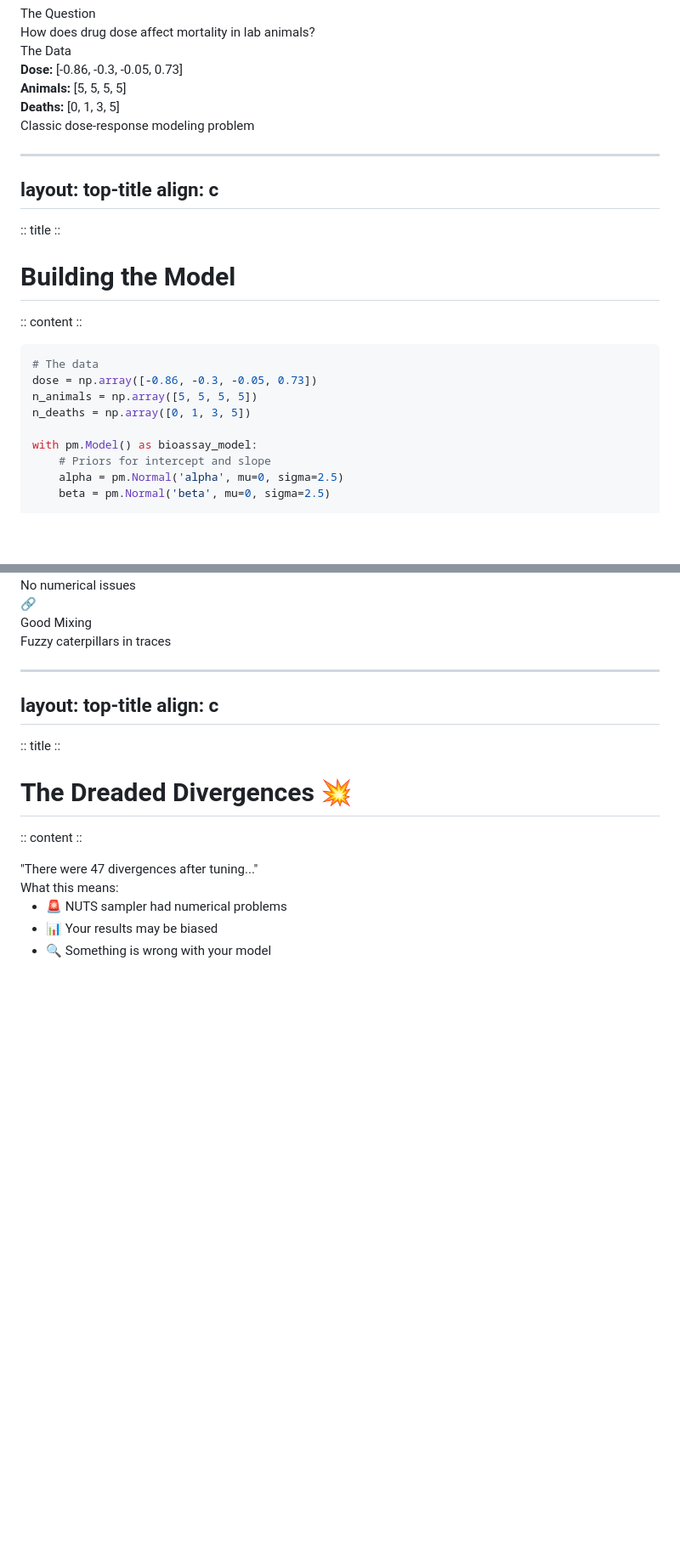
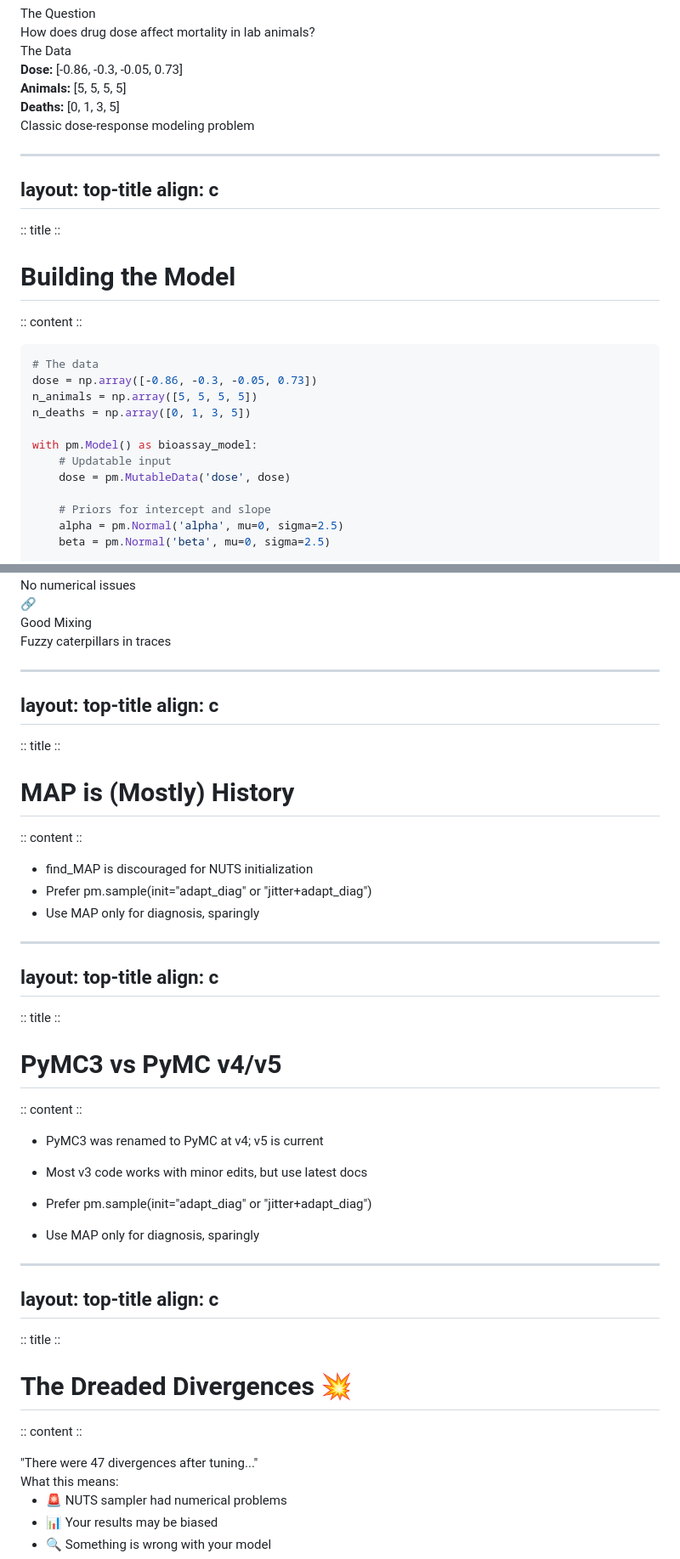
Before and after one commit to fonnesbeck/du_pymc_tutorial, a Markdown page: slides.md, 2 parts joined by grey strips. Shown at 85% size. GitHub-like rendering; blank space fills up the shorter version.

Commit message:
Slide cleanup

````diff
--- a/slides.md
+++ b/slides.md
@@ -1086,6 +1115,11 @@ The Setup:
 - Goal: model the dose-response relationship
 
 Why this matters:
+# The data
+# Standardize predictors for robust sampling
+dose_raw = np.array([-0.86, -0.3, -0.05, 0.73])
+dose = (dose_raw - dose_raw.mean()) / dose_raw.std()
+
 - Understand drug safety and efficacy
 - Determine safe dosage ranges
 - Predict effects at untested doses
@@ -1114,13 +1148,16 @@ align: c
 
 :: content ::
 
-```python {all|1-4|6-7|9-10|11-12|14-15}
+```python
 # The data
 dose = np.array([-0.86, -0.3, -0.05, 0.73])
 n_animals = np.array([5, 5, 5, 5])
 n_deaths = np.array([0, 1, 3, 5])
 
 with pm.Model() as bioassay_model:
+    # Updatable input
+    dose = pm.MutableData('dose', dose)
+
     # Priors for intercept and slope
     alpha = pm.Normal('alpha', mu=0, sigma=2.5)
     beta = pm.Normal('beta', mu=0, sigma=2.5)
@@ -1654,6 +1680,37 @@ align: c
     <div class="text-sm text-gray-600">Fuzzy caterpillars in traces</div>
   </div>
 </div>
+
+---
+layout: top-title
+align: c
+---
+
+:: title ::
+
+# MAP is (Mostly) History
+
+:: content ::
+
+- find_MAP is discouraged for NUTS initialization
+- Prefer pm.sample(init="adapt_diag" or "jitter+adapt_diag")
+- Use MAP only for diagnosis, sparingly
+
+---
+layout: top-title
+align: c
+---
+:: title ::
+
+# PyMC3 vs PyMC v4/v5
+
+:: content ::
+
+- PyMC3 was renamed to PyMC at v4; v5 is current
+- Most v3 code works with minor edits, but use latest docs
+
+- Prefer pm.sample(init="adapt_diag" or "jitter+adapt_diag")
+- Use MAP only for diagnosis, sparingly
 
 <!--
 Always check these four diagnostics before trusting your results:
````
Also changed, not shown: other parts of slides.md (+71 -41 lines).
